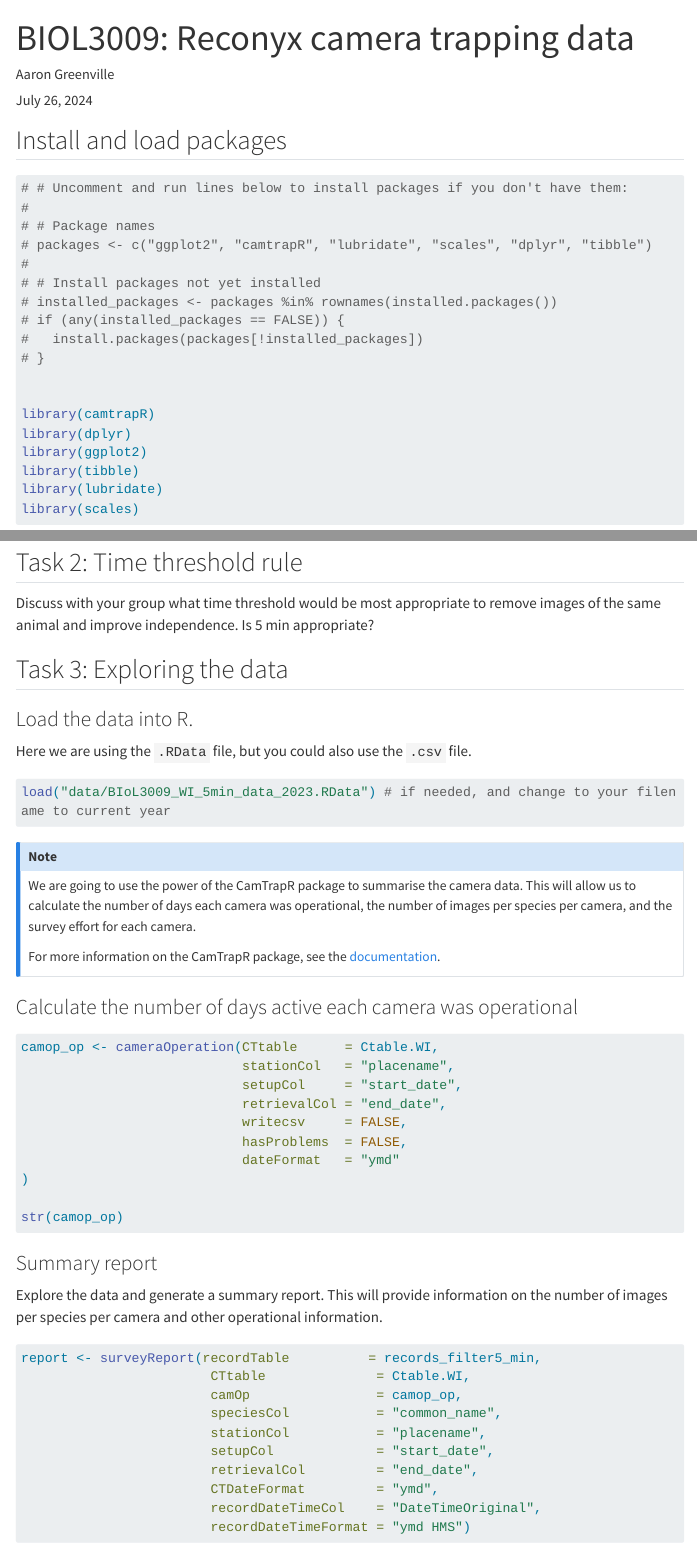
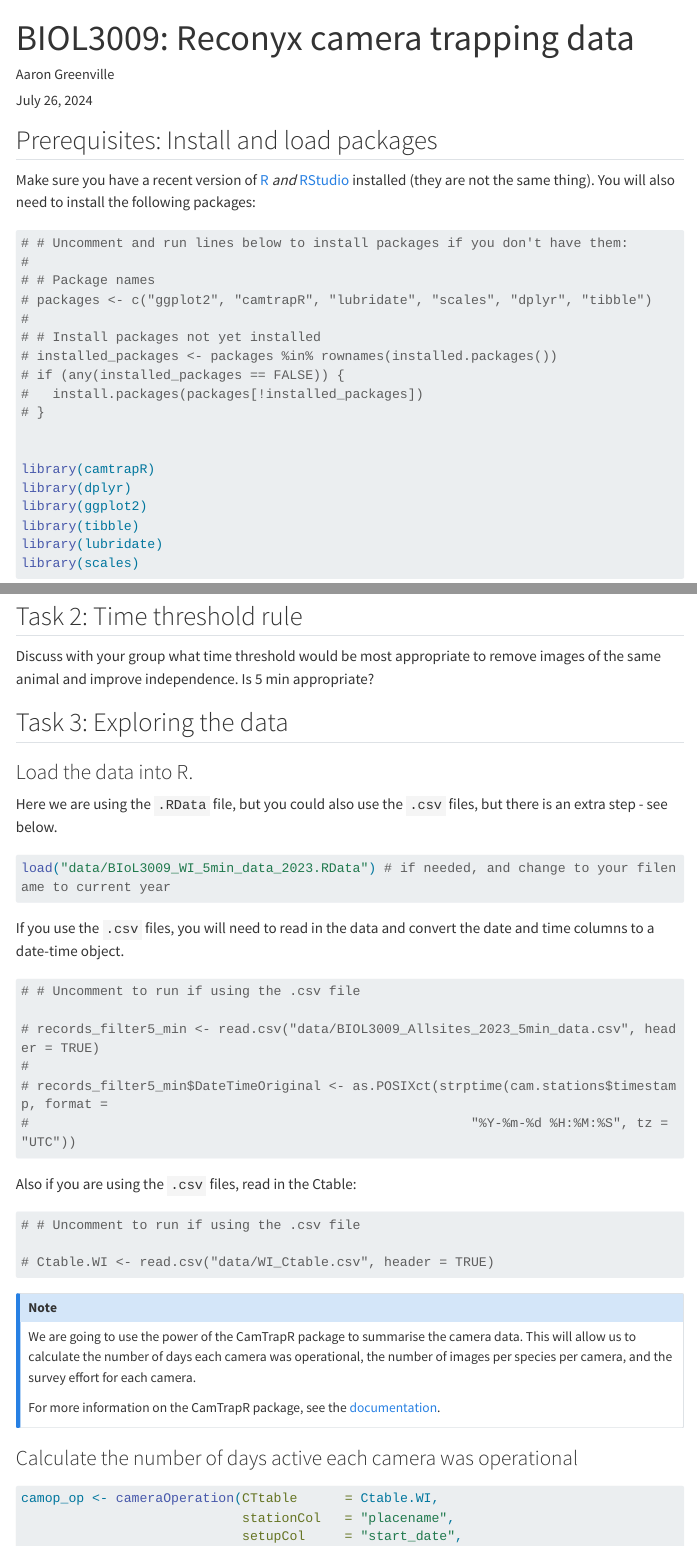
Before and after one commit to agreenville/BIOL3009, a Quarto document (BIOL3009_reconyx_camera_trap.qmd): the page in a window 1100 px wide, from its top, and a second part further down, joined at a grey line. Rendered offline with R 4.5, knitr and Pandoc in place of Quarto, with nearby package versions; some code elsewhere in the file could not run offline; menus at the side of the page are left out; long lines of code are wrapped.

Commit message:
Added csv file info

````diff
--- a/BIOL3009_reconyx_camera_trap.qmd
+++ b/BIOL3009_reconyx_camera_trap.qmd
@@ -10,11 +10,13 @@ format:
 execute:
   freeze: auto
   warning: false
-  eval: false # uncomment to disable code execution
+  #eval: false # uncomment to disable code execution
 
 ---
 
-## Install and load packages
+## Prerequisites: Install and load packages
+
+Make sure you have a recent version of [R](https://cran.rstudio.com/) *and* [RStudio](https://posit.co/download/rstudio-desktop/) installed (they are not the same thing). You will also need to install the following packages:
 
 ```{r}
 # # Uncomment and run lines below to install packages if you don't have them:
@@ -59,13 +61,35 @@ Discuss with your group what time threshold would be most appropriate to remove
 
 ### Load the data into R.
 
-Here we are using the `.RData` file, but you could also use the `.csv` file.
+Here we are using the `.RData` file, but you could also use the `.csv` files, but there is an extra step - see below.
 
 ```{r}
 
 load("data/BIoL3009_WI_5min_data_2023.RData") # if needed, and change to your filename to current year
 
 ```
+
+If you use the `.csv` files, you will need to read in the data and convert the date and time columns to a date-time object.
+
+```{r}
+# # Uncomment to run if using the .csv file
+
+# records_filter5_min <- read.csv("data/BIOL3009_Allsites_2023_5min_data.csv", header = TRUE)
+#
+# records_filter5_min$DateTimeOriginal <- as.POSIXct(strptime(cam.stations$timestamp, format =
+#                                                        "%Y-%m-%d %H:%M:%S", tz = "UTC"))
+
+```
+
+Also if you are using the `.csv` files, read in the Ctable:
+```{r}
+
+# # Uncomment to run if using the .csv file
+
+# Ctable.WI <- read.csv("data/WI_Ctable.csv", header = TRUE)
+
+```
+
 
 
 :::{.callout-note}
````
